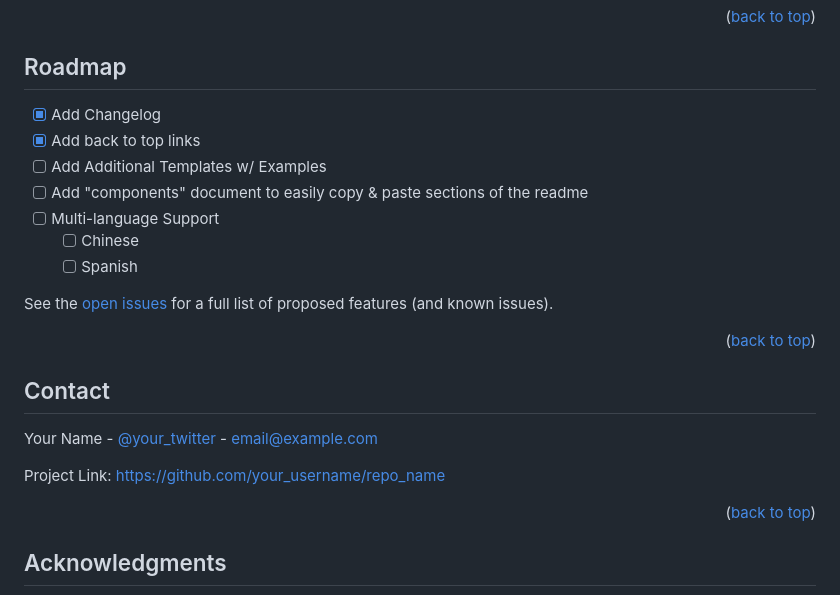
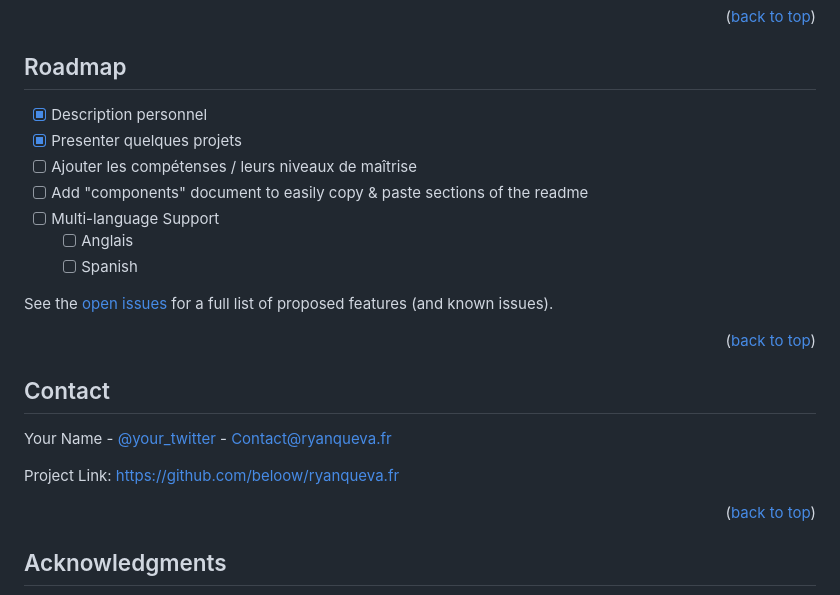
Before and after one commit to beloow/ryanqueva.fr, a Markdown page: README.md, the part around one of its changes. Drawn GitHub-style.

```diff
--- a/README.md
+++ b/README.md
@@ -118,11 +118,11 @@ This section should list any major frameworks/libraries used to bootstrap your p
 <!-- ROADMAP -->
 ## Roadmap
 
-- [x] Add Changelog
-- [x] Add back to top links
-- [ ] Add Additional Templates w/ Examples
+- [x] Description personnel
+- [x] Presenter quelques projets
+- [ ] Ajouter les compétenses / leurs niveaux de maîtrise
 - [ ] Add "components" document to easily copy & paste sections of the readme
 - [ ] Multi-language Support
-    - [ ] Chinese
+    - [ ] Anglais
     - [ ] Spanish
 
@@ -134,9 +134,9 @@ See the [open issues](https://github.com/othneildrew/Best-README-Template/issues
 <!-- CONTACT -->
 ## Contact
 
-Your Name - [@your_twitter](https://twitter.com/your_username) - email@example.com
+Your Name - [@your_twitter](https://twitter.com/your_username) - Contact@ryanqueva.fr
 
-Project Link: [https://github.com/your_username/repo_name](https://github.com/your_username/repo_name)
+Project Link: [https://github.com/beloow/ryanqueva.fr](https://github.com/beloow/ryanqueva.fr)
 
 <p align="right">(<a href="#readme-top">back to top</a>)</p>
 
```
Also changed, not shown: other parts of README.md (+1 -1 lines).
